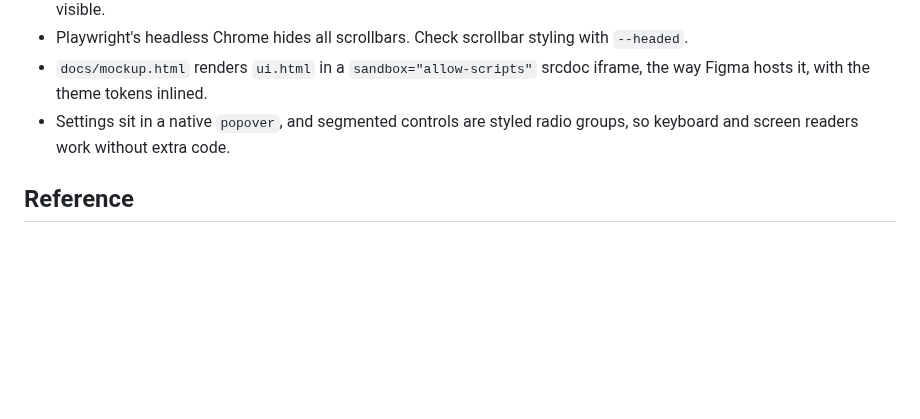
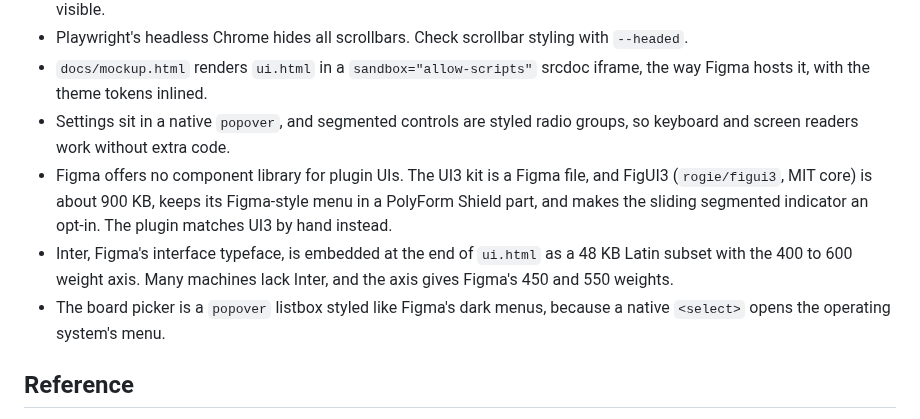
Before and after one commit to marco-vrinssen/cosmos-figma-plugin, a Markdown page: MEMORY.md, the part around the change. GitHub-like rendering; blank space fills up the shorter version.

```diff
--- a/MEMORY.md
+++ b/MEMORY.md
@@ -35,6 +35,9 @@ Cosmos has no public API, and GraphQL introspection is off. When a call breaks,
 - Playwright's headless Chrome hides all scrollbars. Check scrollbar styling with `--headed`.
 - `docs/mockup.html` renders `ui.html` in a `sandbox="allow-scripts"` srcdoc iframe, the way Figma hosts it, with the theme tokens inlined.
 - Settings sit in a native `popover`, and segmented controls are styled radio groups, so keyboard and screen readers work without extra code.
+- Figma offers no component library for plugin UIs. The UI3 kit is a Figma file, and FigUI3 (`rogie/figui3`, MIT core) is about 900 KB, keeps its Figma-style menu in a PolyForm Shield part, and makes the sliding segmented indicator an opt-in. The plugin matches UI3 by hand instead.
+- Inter, Figma's interface typeface, is embedded at the end of `ui.html` as a 48 KB Latin subset with the 400 to 600 weight axis. Many machines lack Inter, and the axis gives Figma's 450 and 550 weights.
+- The board picker is a `popover` listbox styled like Figma's dark menus, because a native `<select>` opens the operating system's menu.
 
 ## Reference
 
```
Also changed, not shown: .claude/CLAUDE.md (+1 -0 lines), README.md (+2 -2 lines), docs/mockup-dark.png, docs/mockup-light.png, 1 other file.
